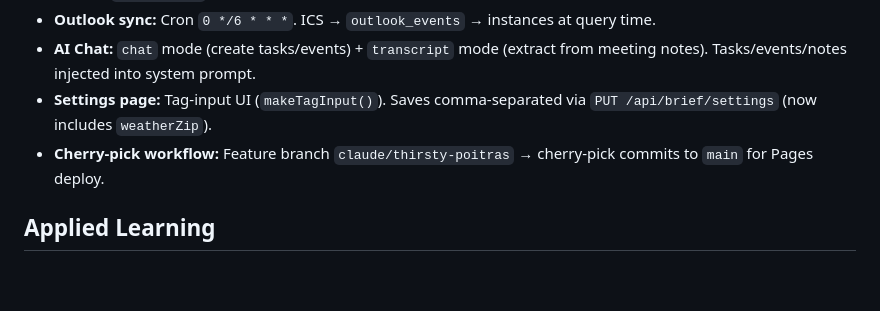
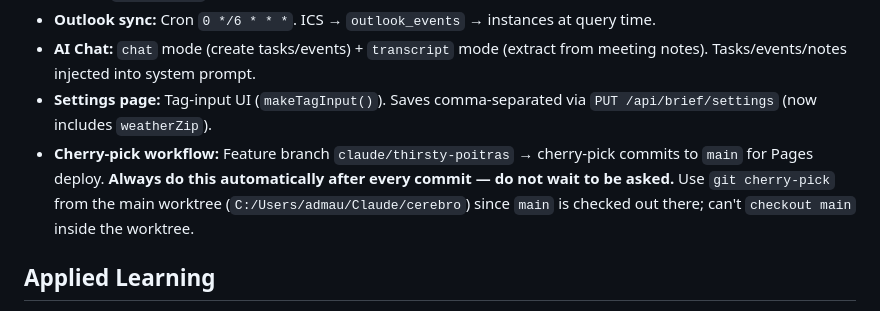
Before and after one commit to adrianmlp/cerebro, a Markdown page: CLAUDE.md, the part around the change. Rendered like a GitHub page; blank space fills up the shorter version.

Commit message:
CLAUDE.md: always auto cherry-pick to main after commits
Co-Authored-By: Claude Sonnet 4.6 <noreply@anthropic.com>

```diff
--- a/CLAUDE.md
+++ b/CLAUDE.md
@@ -132,7 +132,7 @@ Brief grid: 4 stocks/row desktop → 2 mobile; 3 scores/row desktop → 1 mobile
 - **Outlook sync:** Cron `0 */6 * * *`. ICS → `outlook_events` → instances at query time.
 - **AI Chat:** `chat` mode (create tasks/events) + `transcript` mode (extract from meeting notes). Tasks/events/notes injected into system prompt.
 - **Settings page:** Tag-input UI (`makeTagInput()`). Saves comma-separated via `PUT /api/brief/settings` (now includes `weatherZip`).
-- **Cherry-pick workflow:** Feature branch `claude/thirsty-poitras` → cherry-pick commits to `main` for Pages deploy.
+- **Cherry-pick workflow:** Feature branch `claude/thirsty-poitras` → cherry-pick commits to `main` for Pages deploy. **Always do this automatically after every commit — do not wait to be asked.** Use `git cherry-pick` from the main worktree (`C:/Users/admau/Claude/cerebro`) since `main` is checked out there; can't `checkout main` inside the worktree.
 
 ## Applied Learning
 - Google News RSS blocks CF Worker IPs; use Bing RSS with Google fallback.
```
